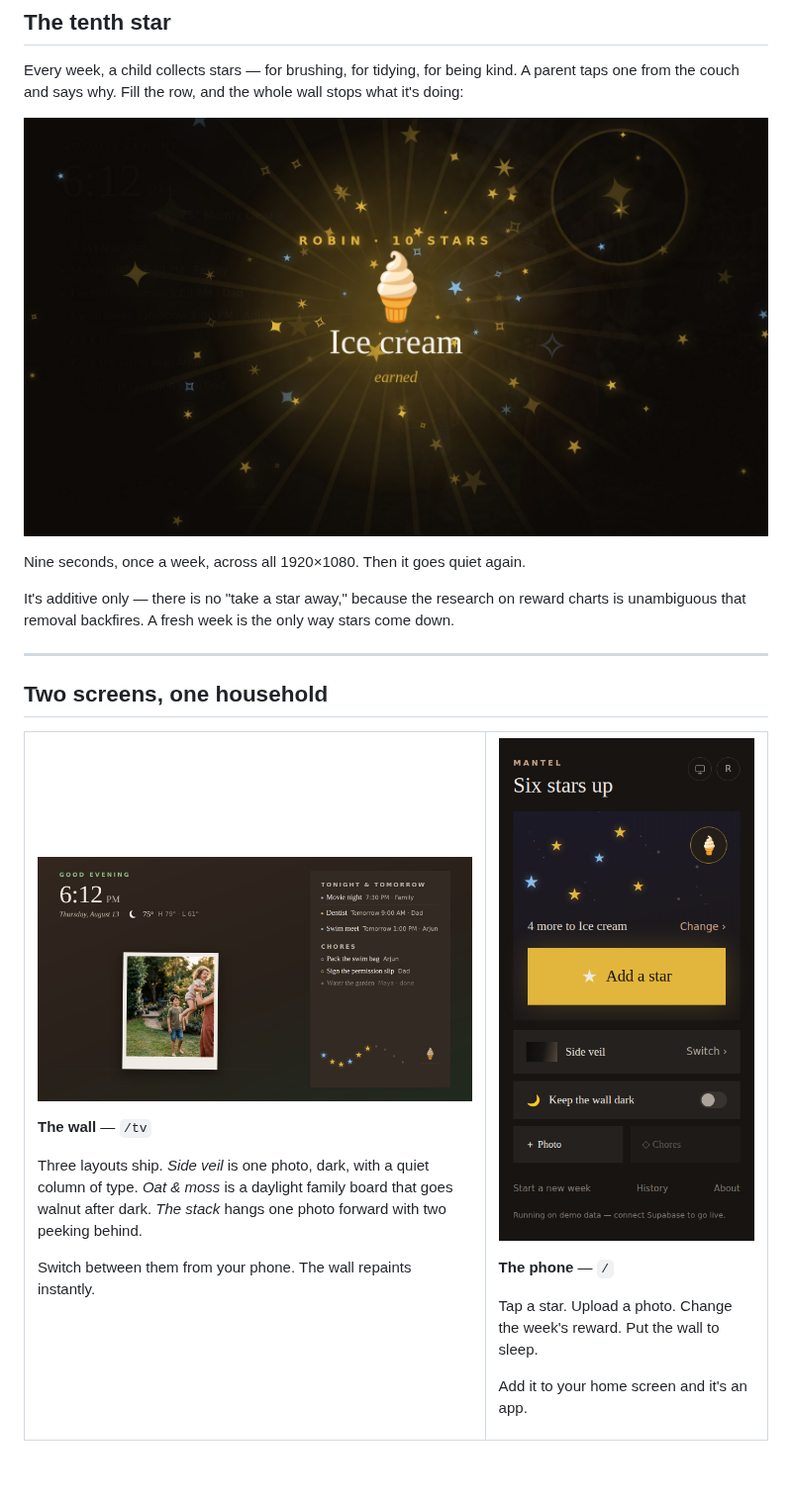
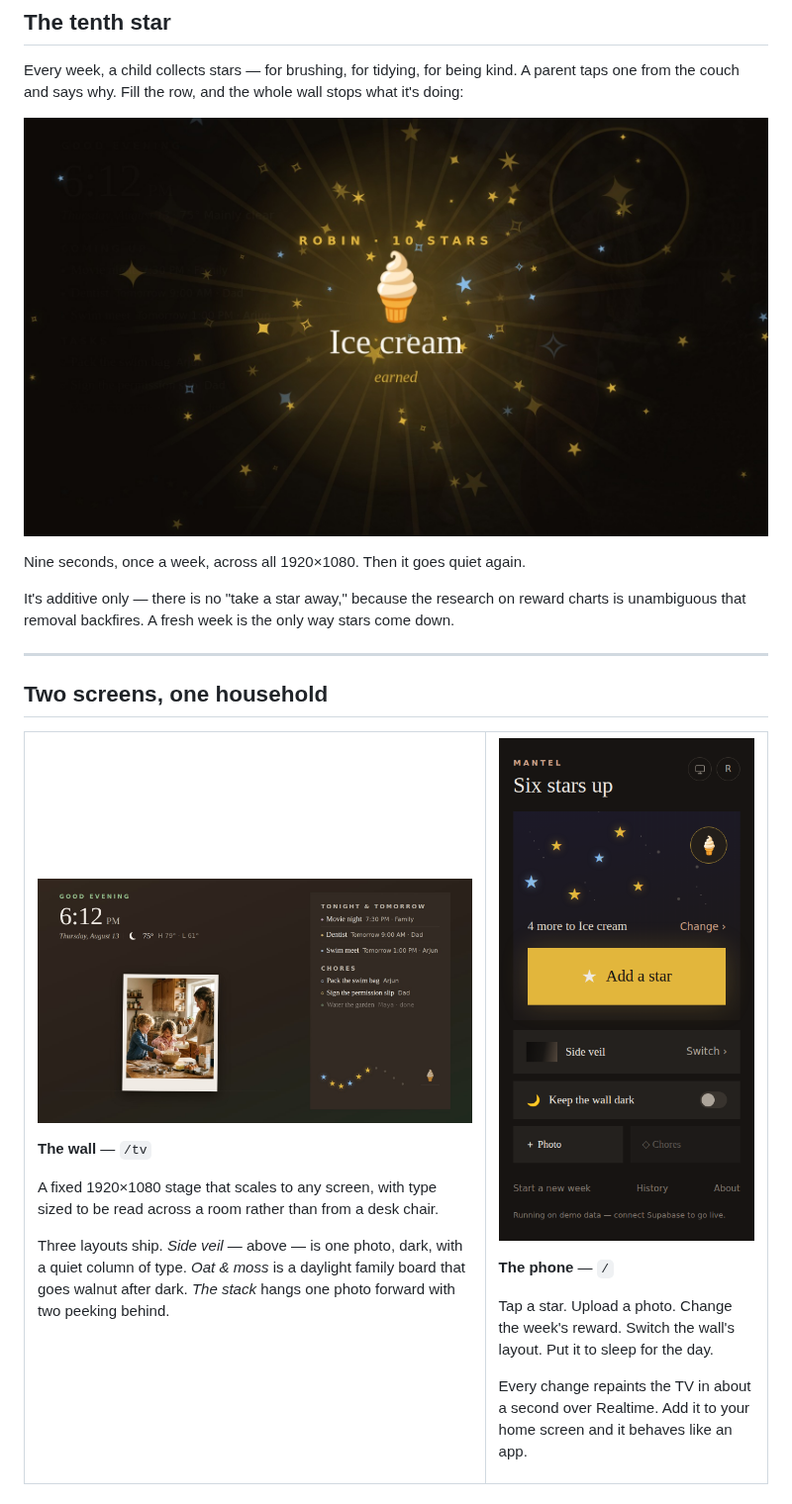
Before and after one commit to jigripokri/mantel-wall, a Markdown page: README.md, the part around one of its changes. Shown at 99% size. Rendered like a GitHub page; pictures changed too: docs/screenshots/wall-celebration.jpg, docs/screenshots/wall-oat-moss.jpg; blank space fills up the shorter version.

```diff
--- a/README.md
+++ b/README.md
@@ -54,11 +54,12 @@ way stars come down.
 
 **The wall** — `/tv`
 
-Three layouts ship. *Side veil* is one photo, dark, with a quiet column of type.
-*Oat & moss* is a daylight family board that goes walnut after dark. *The stack*
-hangs one photo forward with two peeking behind.
+A fixed 1920×1080 stage that scales to any screen, with type sized to be read
+across a room rather than from a desk chair.
 
-Switch between them from your phone. The wall repaints instantly.
+Three layouts ship. *Side veil* — above — is one photo, dark, with a quiet column
+of type. *Oat & moss* is a daylight family board that goes walnut after dark.
+*The stack* hangs one photo forward with two peeking behind.
 
 </td>
 <td width="38%">
@@ -67,9 +68,11 @@ Switch between them from your phone. The wall repaints instantly.
 
 **The phone** — `/`
 
-Tap a star. Upload a photo. Change the week's reward. Put the wall to sleep.
+Tap a star. Upload a photo. Change the week's reward. Switch the wall's layout.
+Put it to sleep for the day.
 
-Add it to your home screen and it's an app.
+Every change repaints the TV in about a second over Realtime. Add it to your
+home screen and it behaves like an app.
 
 </td>
 </tr>
```
Also changed, not shown: other parts of README.md (+14 -1 lines), docs/screenshots/wall-side-veil-dusk.jpg (added), docs/social/carousel-2.jpg, docs/social/carousel-3.jpg, 2 other files.
